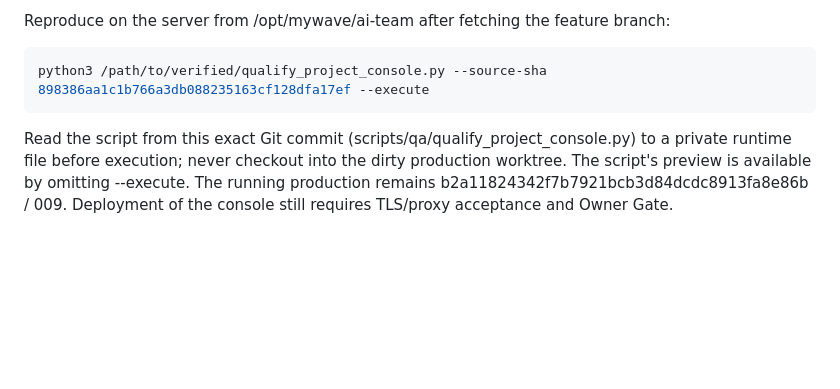
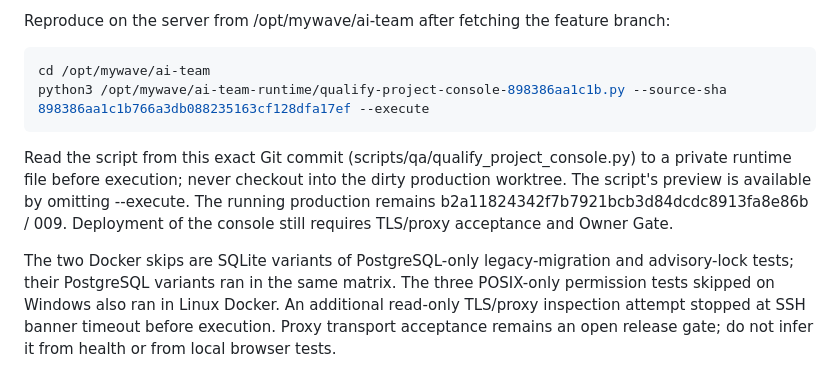
Before and after one commit to YaroslavValeev/mywave-ai-team, a Markdown page: docs/federation/11-project-console.md, the part around the change. Drawn GitHub-style; blank space fills up the shorter version.

Commit message:
docs: clarify qualification commands and release gates

````diff
--- a/docs/federation/11-project-console.md
+++ b/docs/federation/11-project-console.md
@@ -98,7 +98,8 @@ healthy. Label-verified cleanup passed. This proves the candidate, not deploymen
 Reproduce on the server from /opt/mywave/ai-team after fetching the feature branch:
 
 ```bash
-python3 /path/to/verified/qualify_project_console.py --source-sha 898386aa1c1b766a3db088235163cf128dfa17ef --execute
+cd /opt/mywave/ai-team
+python3 /opt/mywave/ai-team-runtime/qualify-project-console-898386aa1c1b.py --source-sha 898386aa1c1b766a3db088235163cf128dfa17ef --execute
 ```
 
 Read the script from this exact Git commit (scripts/qa/qualify_project_console.py)
@@ -106,3 +107,10 @@ to a private runtime file before execution; never checkout into the dirty produc
 worktree. The script's preview is available by omitting --execute.
 The running production remains b2a11824342f7b7921bcb3d84dcdc8913fa8e86b / 009.
 Deployment of the console still requires TLS/proxy acceptance and Owner Gate.
+
+The two Docker skips are SQLite variants of PostgreSQL-only legacy-migration and
+advisory-lock tests; their PostgreSQL variants ran in the same matrix. The three
+POSIX-only permission tests skipped on Windows also ran in Linux Docker.
+An additional read-only TLS/proxy inspection attempt stopped at SSH banner
+timeout before execution. Proxy transport acceptance remains an open release
+gate; do not infer it from health or from local browser tests.
````
